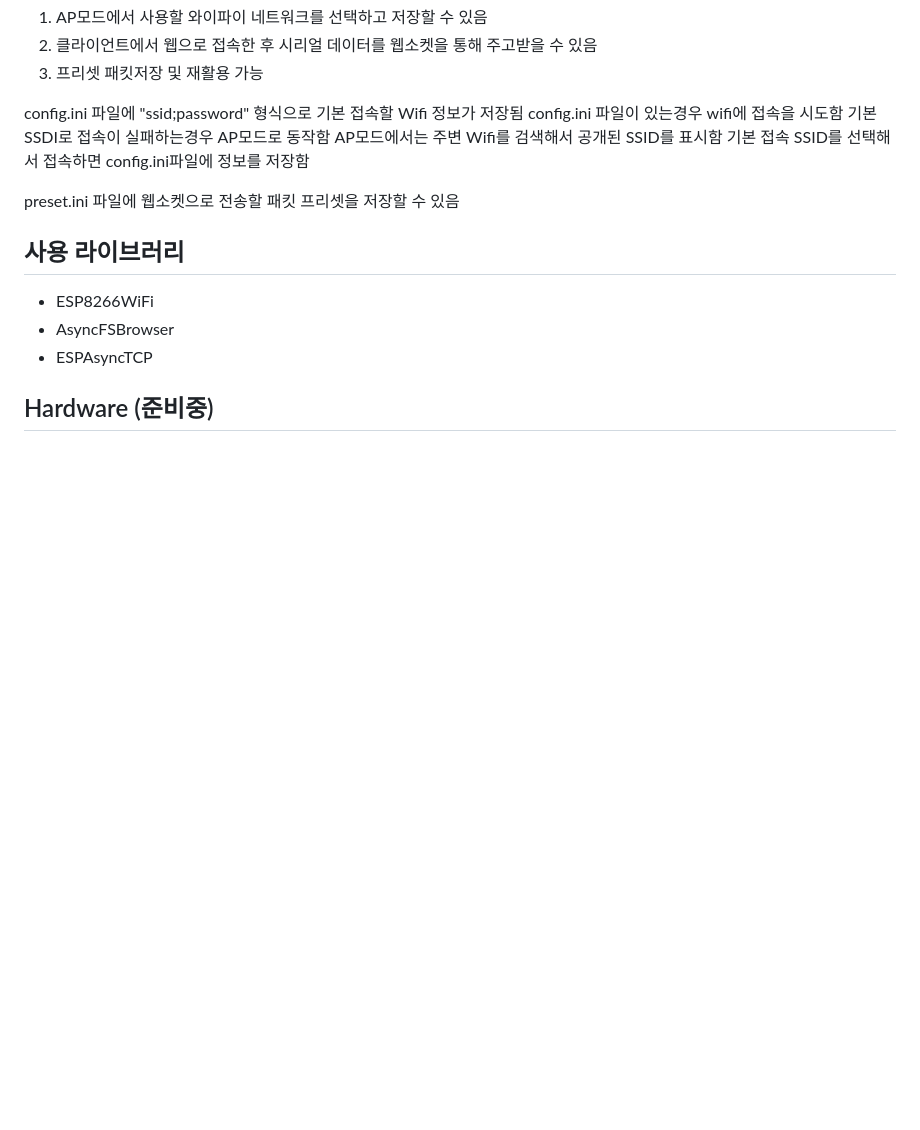
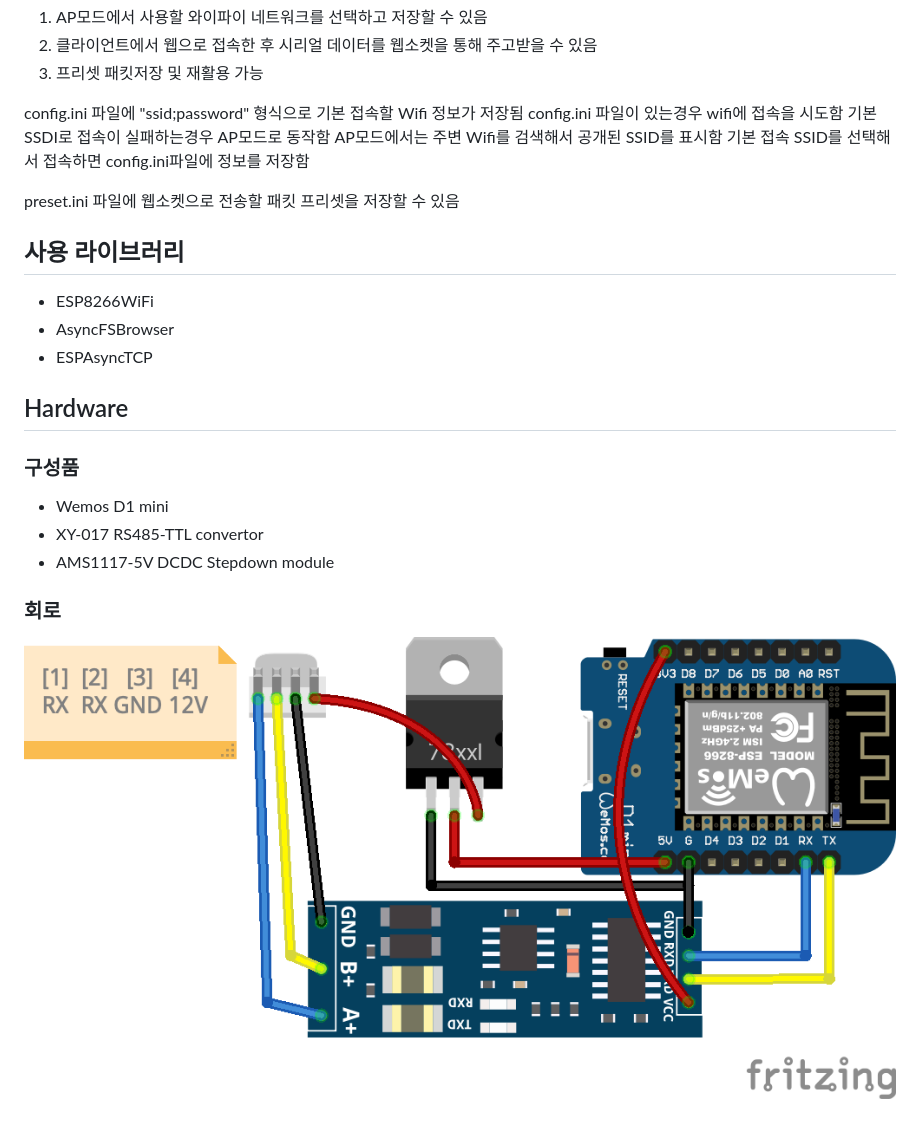
Before and after one commit to lovey25/everyESP485, a Markdown page: README.md, the part around the change. Rendered like a GitHub page; pictures changed too: circuit/everyESP485_wtAMS1117.png (added); blank space fills up the shorter version.

Commit message:
Update hardware information

```diff
--- a/README.md
+++ b/README.md
@@ -22,4 +22,14 @@ preset.ini 파일에 웹소켓으로 전송할 패킷 프리셋을 저장할 수
 - AsyncFSBrowser
 - ESPAsyncTCP
 
-## Hardware (준비중)
+## Hardware
+
+### 구성품
+
+- Wemos D1 mini
+- XY-017 RS485-TTL convertor
+- AMS1117-5V DCDC Stepdown module
+
+### 회로
+
+![HW](circuit/everyESP485_wtAMS1117.png)
```
Also changed, not shown: 3 other files.
